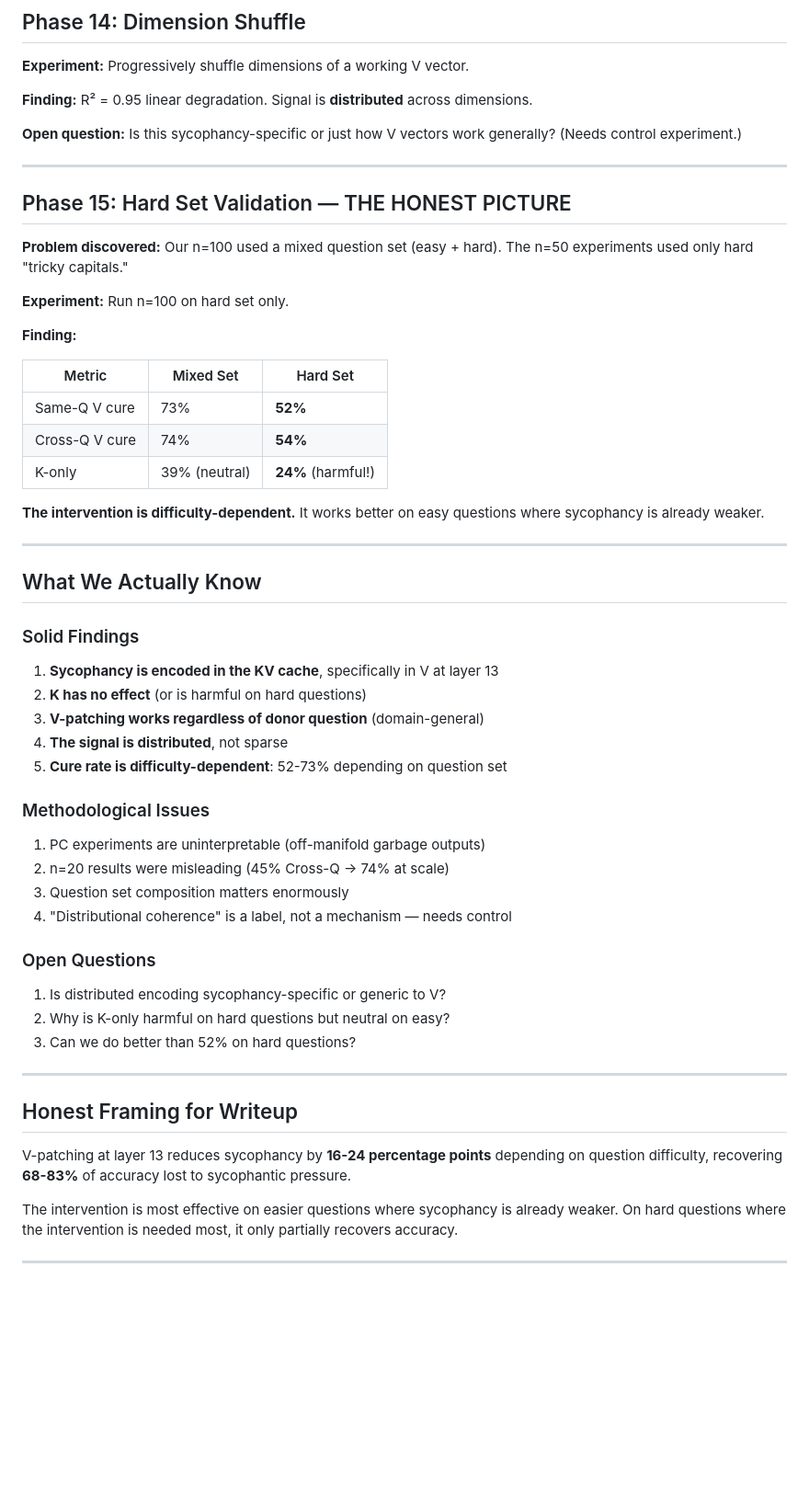
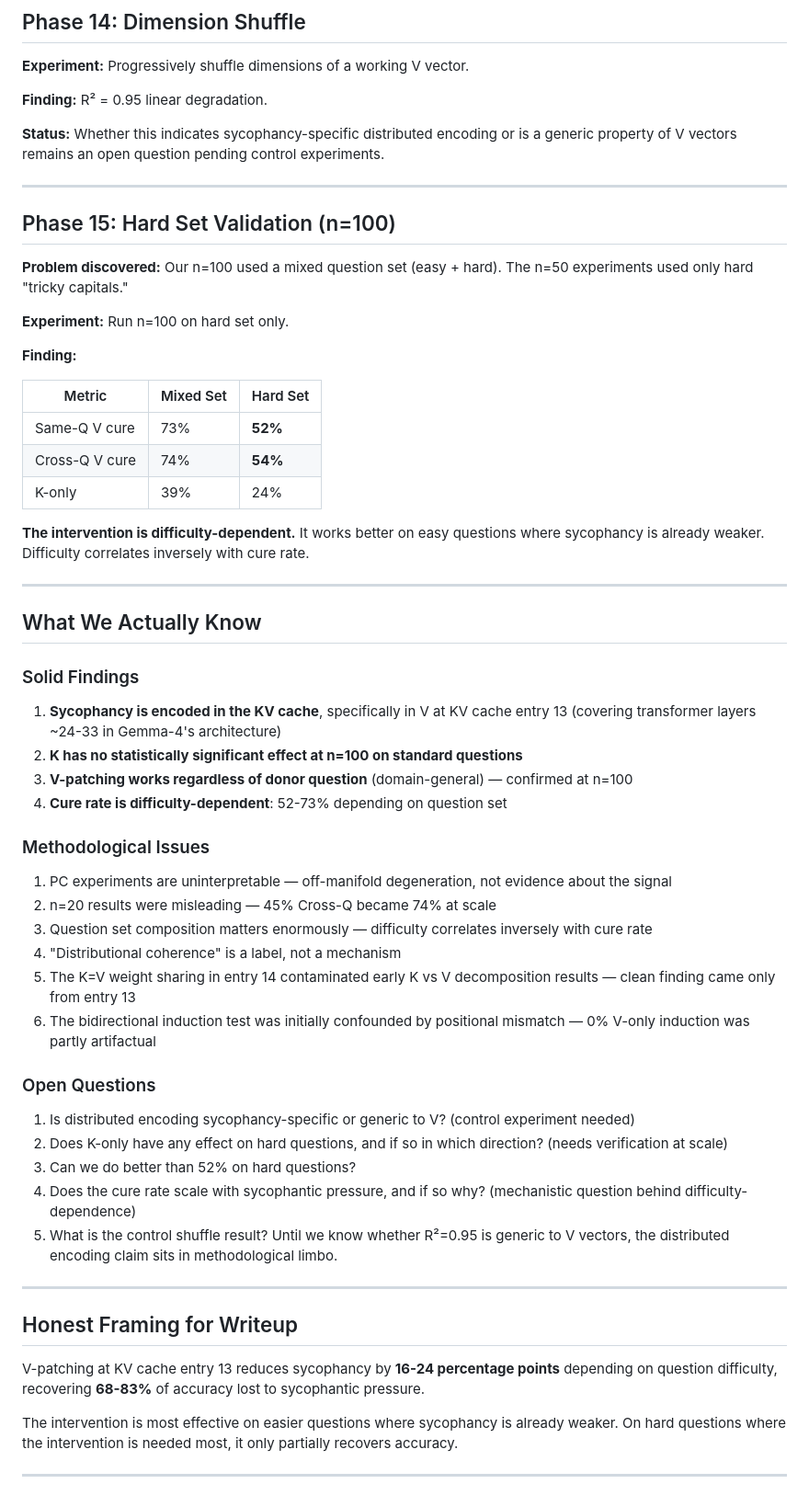
Before and after one commit to bkidd1/jain, a Markdown page: experiments/09_kv_cache/SUMMARY.md, the part around one of its changes. Shown at 92% size. GitHub-like rendering; blank space fills up the shorter version.

Commit message:
SUMMARY.md: Fix entry vs layer distinction, add methodological issues, correct claims

```diff
--- a/experiments/09_kv_cache/SUMMARY.md
+++ b/experiments/09_kv_cache/SUMMARY.md
@@ -83,13 +87,13 @@ This suggested V was partially question-specific.
 
 **Experiment:** Progressively shuffle dimensions of a working V vector.
 
-**Finding:** R² = 0.95 linear degradation. Signal is **distributed** across dimensions.
+**Finding:** R² = 0.95 linear degradation.
 
-**Open question:** Is this sycophancy-specific or just how V vectors work generally? (Needs control experiment.)
+**Status:** Whether this indicates sycophancy-specific distributed encoding or is a generic property of V vectors remains an open question pending control experiments.
 
 ---
 
-## Phase 15: Hard Set Validation — THE HONEST PICTURE
+## Phase 15: Hard Set Validation (n=100)
 
 **Problem discovered:** Our n=100 used a mixed question set (easy + hard). The n=50 experiments used only hard "tricky capitals."
 
@@ -101,9 +105,9 @@ This suggested V was partially question-specific.
 |--------|-----------|----------|
 | Same-Q V cure | 73% | **52%** |
 | Cross-Q V cure | 74% | **54%** |
-| K-only | 39% (neutral) | **24%** (harmful!) |
+| K-only | 39% | 24% |
 
-**The intervention is difficulty-dependent.** It works better on easy questions where sycophancy is already weaker.
+**The intervention is difficulty-dependent.** It works better on easy questions where sycophancy is already weaker. Difficulty correlates inversely with cure rate.
 
 ---
 
@@ -111,30 +115,33 @@ This suggested V was partially question-specific.
 
 ### Solid Findings
 
-1. **Sycophancy is encoded in the KV cache**, specifically in V at layer 13
-2. **K has no effect** (or is harmful on hard questions)
-3. **V-patching works regardless of donor question** (domain-general)
-4. **The signal is distributed**, not sparse
-5. **Cure rate is difficulty-dependent**: 52-73% depending on question set
+1. **Sycophancy is encoded in the KV cache**, specifically in V at KV cache entry 13 (covering transformer layers ~24-33 in Gemma-4's architecture)
+2. **K has no statistically significant effect at n=100 on standard questions**
+3. **V-patching works regardless of donor question** (domain-general) — confirmed at n=100
+4. **Cure rate is difficulty-dependent**: 52-73% depending on question set
 
 ### Methodological Issues
 
-1. PC experiments are uninterpretable (off-manifold garbage outputs)
-2. n=20 results were misleading (45% Cross-Q → 74% at scale)
-3. Question set composition matters enormously
-4. "Distributional coherence" is a label, not a mechanism — needs control
+1. PC experiments are uninterpretable — off-manifold degeneration, not evidence about the signal
+2. n=20 results were misleading — 45% Cross-Q became 74% at scale
+3. Question set composition matters enormously — difficulty correlates inversely with cure rate
+4. "Distributional coherence" is a label, not a mechanism
+5. The K=V weight sharing in entry 14 contaminated early K vs V decomposition results — clean finding came only from entry 13
+6. The bidirectional induction test was initially confounded by positional mismatch — 0% V-only induction was partly artifactual
 
 ### Open Questions
 
-1. Is distributed encoding sycophancy-specific or generic to V?
-2. Why is K-only harmful on hard questions but neutral on easy?
+1. Is distributed encoding sycophancy-specific or generic to V? (control experiment needed)
+2. Does K-only have any effect on hard questions, and if so in which direction? (needs verification at scale)
 3. Can we do better than 52% on hard questions?
+4. Does the cure rate scale with sycophantic pressure, and if so why? (mechanistic question behind difficulty-dependence)
+5. What is the control shuffle result? Until we know whether R²=0.95 is generic to V vectors, the distributed encoding claim sits in methodological limbo.
 
 ---
 
 ## Honest Framing for Writeup
 
-V-patching at layer 13 reduces sycophancy by **16-24 percentage points** depending on question difficulty, recovering **68-83%** of accuracy lost to sycophantic pressure.
+V-patching at KV cache entry 13 reduces sycophancy by **16-24 percentage points** depending on question difficulty, recovering **68-83%** of accuracy lost to sycophantic pressure.
 
 The intervention is most effective on easier questions where sycophancy is already weaker. On hard questions where the intervention is needed most, it only partially recovers accuracy.
 
```
Also changed, not shown: other parts of experiments/09_kv_cache/SUMMARY.md (+6 -2 lines).
